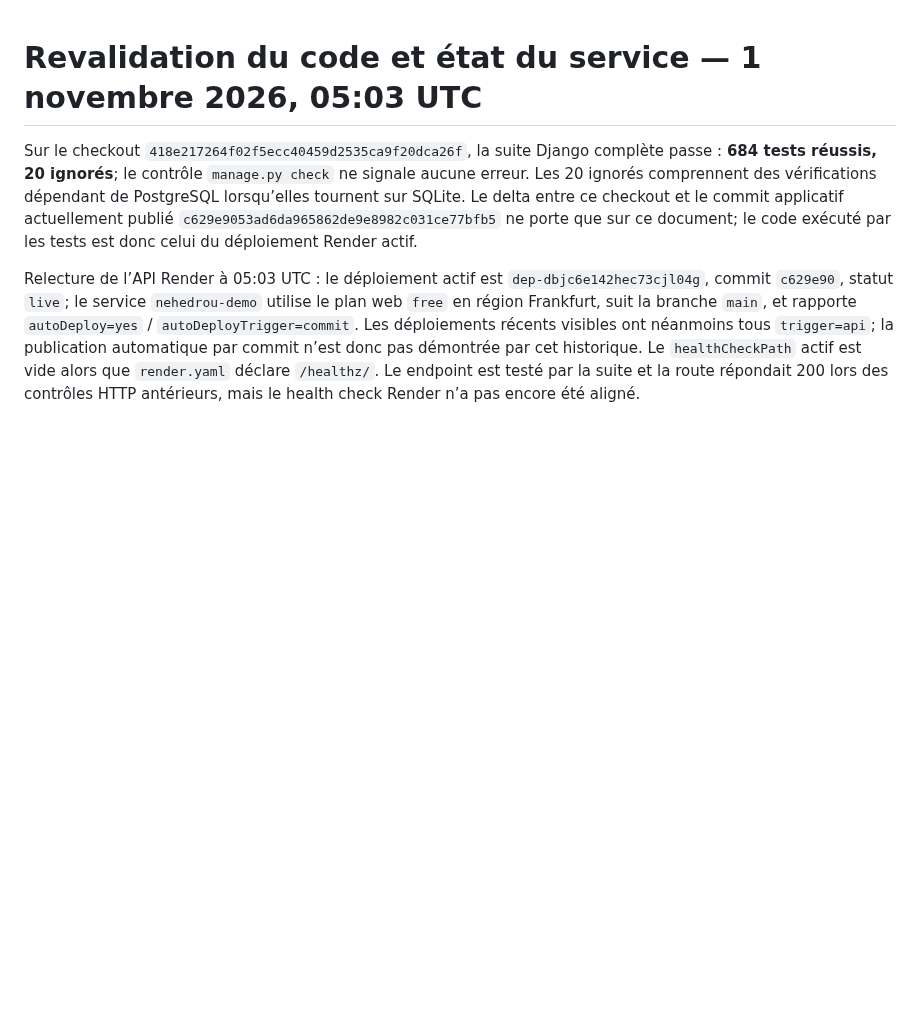
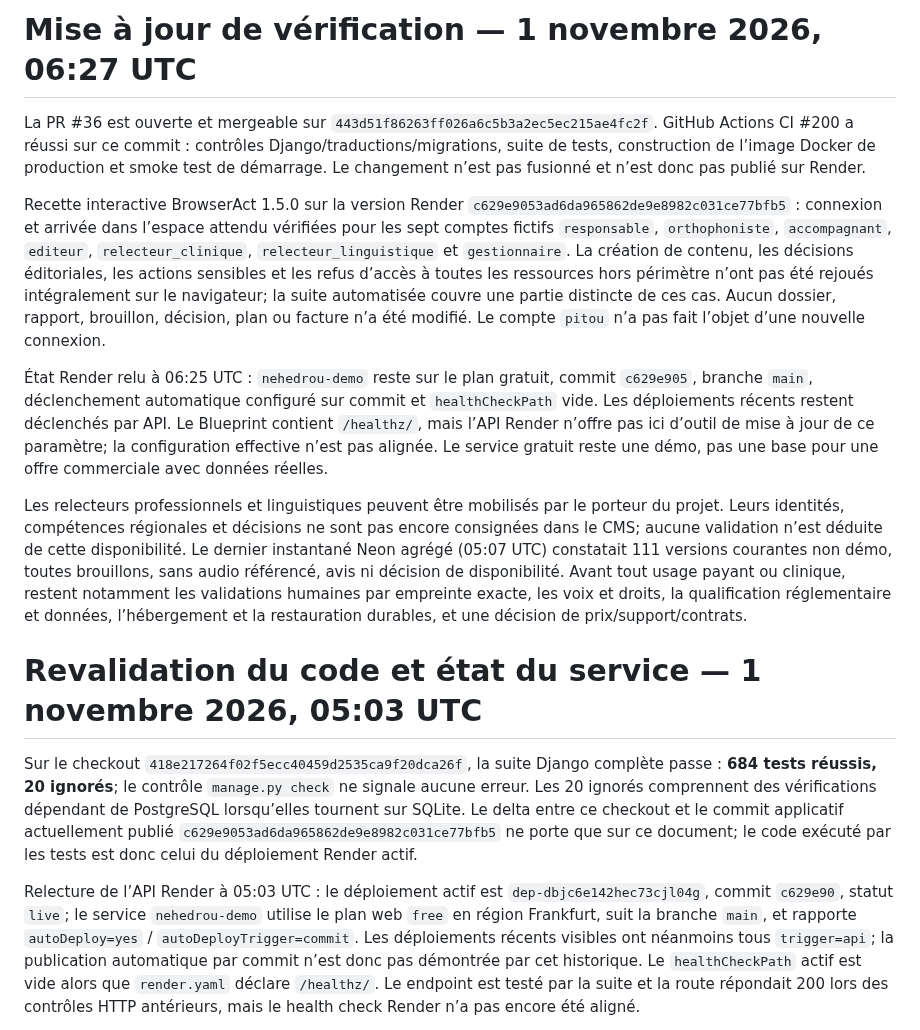
Before and after one commit to Midotech31/nehedrou, a Markdown page: docs/COMMERCIALISATION_PROGRESS_20261101.md, the part around the change. Rendered like a GitHub page; blank space fills up the shorter version.

Commit message:
Refresh commercialization verification evidence

```diff
--- a/docs/COMMERCIALISATION_PROGRESS_20261101.md
+++ b/docs/COMMERCIALISATION_PROGRESS_20261101.md
@@ -1,3 +1,12 @@
+# Mise à jour de vérification — 1 novembre 2026, 06:27 UTC
+
+La PR #36 est ouverte et mergeable sur `443d51f86263ff026a6c5b3a2ec5ec215ae4fc2f`. GitHub Actions CI #200 a réussi sur ce commit : contrôles Django/traductions/migrations, suite de tests, construction de l’image Docker de production et smoke test de démarrage. Le changement n’est pas fusionné et n’est donc pas publié sur Render.
+
+Recette interactive BrowserAct 1.5.0 sur la version Render `c629e9053ad6da965862de9e8982c031ce77bfb5` : connexion et arrivée dans l’espace attendu vérifiées pour les sept comptes fictifs `responsable`, `orthophoniste`, `accompagnant`, `editeur`, `relecteur_clinique`, `relecteur_linguistique` et `gestionnaire`. La création de contenu, les décisions éditoriales, les actions sensibles et les refus d’accès à toutes les ressources hors périmètre n’ont pas été rejoués intégralement sur le navigateur; la suite automatisée couvre une partie distincte de ces cas. Aucun dossier, rapport, brouillon, décision, plan ou facture n’a été modifié. Le compte `pitou` n’a pas fait l’objet d’une nouvelle connexion.
+
+État Render relu à 06:25 UTC : `nehedrou-demo` reste sur le plan gratuit, commit `c629e905`, branche `main`, déclenchement automatique configuré sur commit et `healthCheckPath` vide. Les déploiements récents restent déclenchés par API. Le Blueprint contient `/healthz/`, mais l’API Render n’offre pas ici d’outil de mise à jour de ce paramètre; la configuration effective n’est pas alignée. Le service gratuit reste une démo, pas une base pour une offre commerciale avec données réelles.
+
+Les relecteurs professionnels et linguistiques peuvent être mobilisés par le porteur du projet. Leurs identités, compétences régionales et décisions ne sont pas encore consignées dans le CMS; aucune validation n’est déduite de cette disponibilité. Le dernier instantané Neon agrégé (05:07 UTC) constatait 111 versions courantes non démo, toutes brouillons, sans audio référencé, avis ni décision de disponibilité. Avant tout usage payant ou clinique, restent notamment les validations humaines par empreinte exacte, les voix et droits, la qualification réglementaire et données, l’hébergement et la restauration durables, et une décision de prix/support/contrats.
 # Revalidation du code et état du service — 1 novembre 2026, 05:03 UTC
 
 Sur le checkout `418e217264f02f5ecc40459d2535ca9f20dca26f`, la suite Django complète passe : **684 tests réussis, 20 ignorés**; le contrôle `manage.py check` ne signale aucune erreur. Les 20 ignorés comprennent des vérifications dépendant de PostgreSQL lorsqu’elles tournent sur SQLite. Le delta entre ce checkout et le commit applicatif actuellement publié `c629e9053ad6da965862de9e8982c031ce77bfb5` ne porte que sur ce document; le code exécuté par les tests est donc celui du déploiement Render actif.
```
